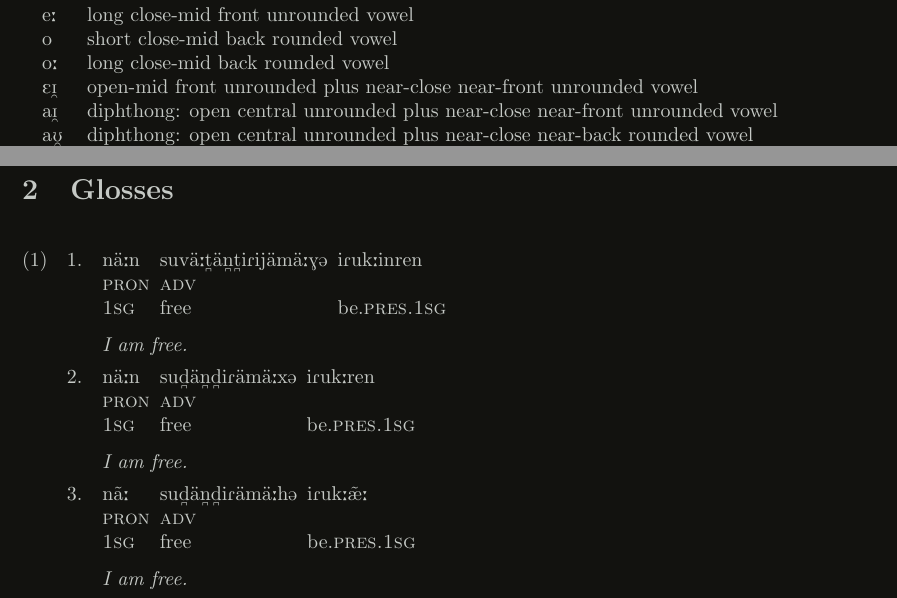
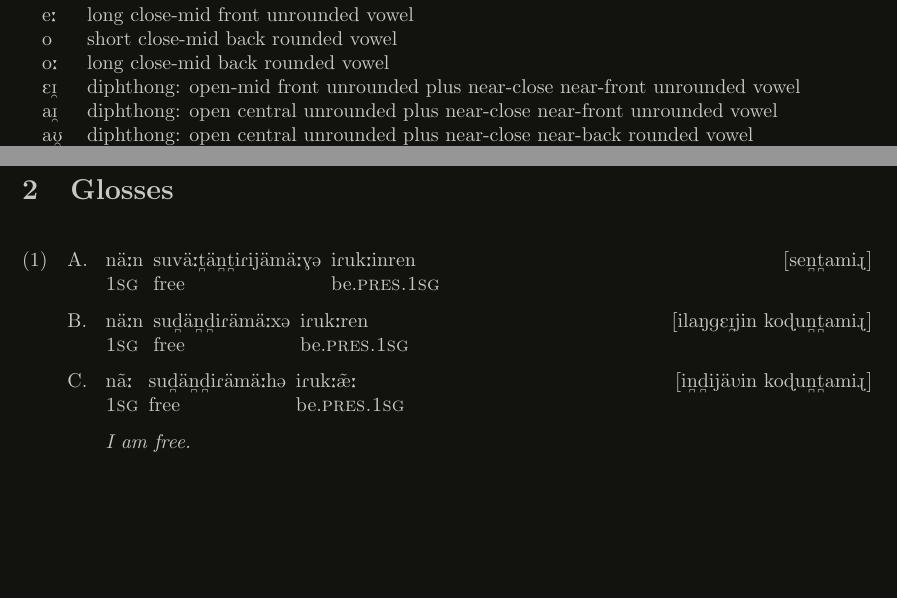
Before and after one commit to cb-g/bhasa, a LaTeX document (typeset/tamil.tex, which reads typeset/sub/i.tex): two parts of pages 2 and 3 of 3, joined at a grey line, cut so that both start at the same text, the shorter picture padded with empty space. Compiled offline with pdfLaTeX.

Commit message:
gloss format

```diff
--- a/typeset/sub/i.tex
+++ b/typeset/sub/i.tex
@@ -25,7 +25,7 @@
 \usepackage{expex}
 \definelingstyle{custom_nlevel}{
   glstyle=nlevel,
-  glneveryline={{},\sc,{}},
+  glneveryline={{},{}},
 }
 
 \usepackage{float}
--- a/typeset/tamil.tex
+++ b/typeset/tamil.tex
@@ -30,7 +30,7 @@
   \ipa{e:} & long close-mid front unrounded vowel \\
   \ipa{o} & short close-mid back rounded vowel \\
   \ipa{o:} & long close-mid back rounded vowel \\
-  \ipa{E\textsubarch{I}} & open-mid front unrounded plus near-close near-front unrounded vowel \\
+  \ipa{E\textsubarch{I}} & diphthong: open-mid front unrounded plus near-close near-front unrounded vowel \\
   \ipa{a\textsubarch{I}} & diphthong: open central unrounded plus near-close near-front unrounded vowel \\
   \ipa{a\textsubarch{U}} & diphthong: open central unrounded plus near-close near-back rounded vowel \\
   \ipa{\~E} & nasalized vowel (e.g. nasalized \ipa{E}) \\
@@ -66,23 +66,21 @@
 
 \newpage\section{Glosses}
 
-\pex[lingstyle=custom_nlevel, labeltype=numeric]
+\pex[lingstyle=custom_nlevel, labeltype=caps]
 \a \begingl
-\ipa{n\"a:n}[pron/{\sc 1sg}]
-\ipa{suv\"a:\textsubbridge{t}\"a\textsubbridge{n}\textsubbridge{t}iRij\"am\"a:G@}[adv/free]
-\ipa{iRuk:inren}[/be.{\sc pres.1sg}]
-\glft {\it I am free.}
+{\rightcomment{\ipa{[se\textsubbridge{n}\textsubbridge{t}ami\:R]}}\ipa{n\"a:n}}[{\sc 1sg}]
+\ipa{suv\"a:\textsubbridge{t}\"a\textsubbridge{n}\textsubbridge{t}iRij\"am\"a:G@}[free]
+\ipa{iRuk:inren}[be.{\sc pres.1sg}]
 \endgl
 \a \begingl
-\ipa{n\"a:n}[pron/{\sc 1sg}]
-\ipa{su\textsubbridge{d}\"a\textsubbridge{n}\textsubbridge{d}iR\"am\"a:x@}[adv/free]
-\ipa{iRuk:ren}[/be.{\sc pres.1sg}]
-\glft {\it I am free.}
+{\rightcomment{\ipa{[ilaNgE\textsubarch{I}jin ko\:du\textsubbridge{n}\textsubbridge{t}ami\:R]}}\ipa{n\"a:n}}[{\sc 1sg}]
+\ipa{su\textsubbridge{d}\"a\textsubbridge{n}\textsubbridge{d}iR\"am\"a:x@}[free]
+\ipa{iRuk:ren}[be.{\sc pres.1sg}]
 \endgl
 \a \begingl
-\ipa{n\~a:}[pron/{\sc 1sg}]
-\ipa{su\textsubbridge{d}\"a\textsubbridge{n}\textsubbridge{d}iR\"am\"a:h@}[adv/free]
-\ipa{iRuk:\~\ae:}[/be.{\sc pres.1sg}]
+{\rightcomment{\ipa{[i\textsubbridge{n}\textsubbridge{d}ij\"aVin ko\:du\textsubbridge{n}\textsubbridge{t}ami\:R]}}\ipa{n\~a:}}[{\sc 1sg}]
+\ipa{su\textsubbridge{d}\"a\textsubbridge{n}\textsubbridge{d}iR\"am\"a:h@}[free]
+\ipa{iRuk:\~\ae:}[be.{\sc pres.1sg}]
 \glft {\it I am free.}
 \endgl
 \xe
```
Also changed, not shown: typeset/bengali.tex (+2 -2 lines), typeset/hindi-urdu.tex (+3 -3 lines), typeset/thai.tex (+3 -3 lines), typeset/bengali.pdf, typeset/hindi-urdu.pdf, typeset/tamil.pdf, typeset/thai.pdf.
